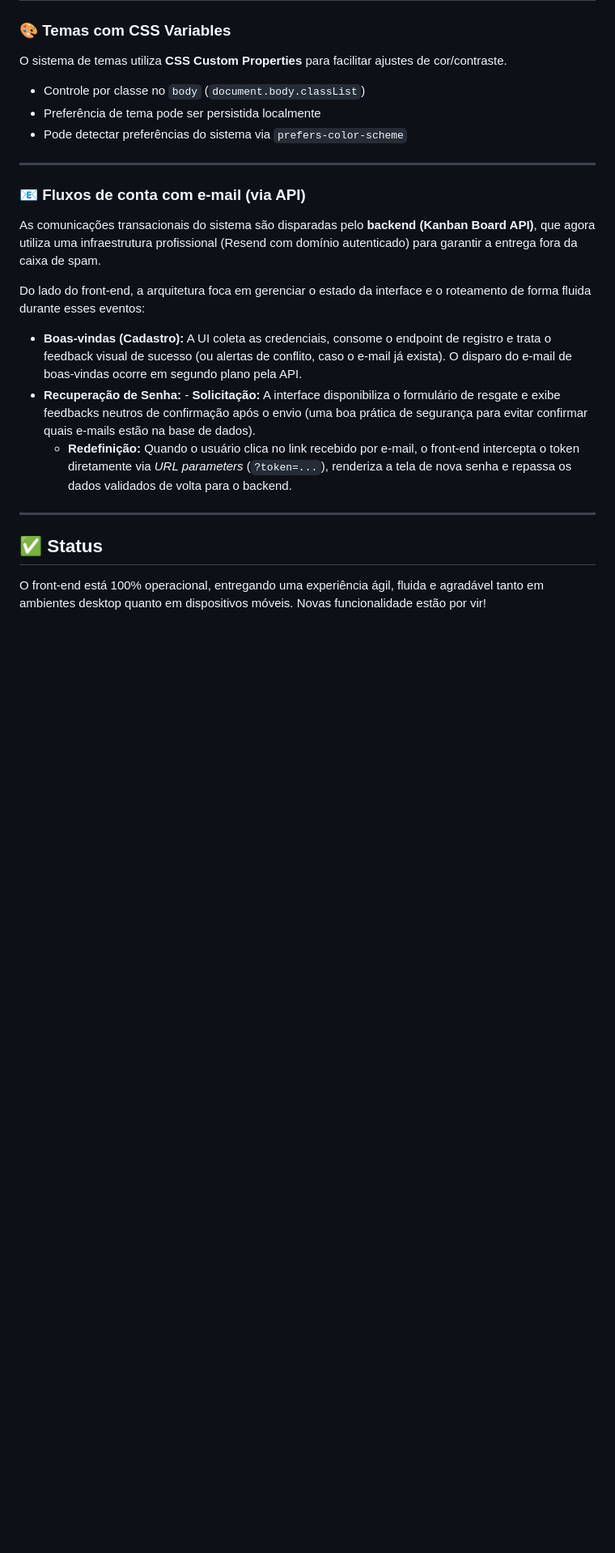
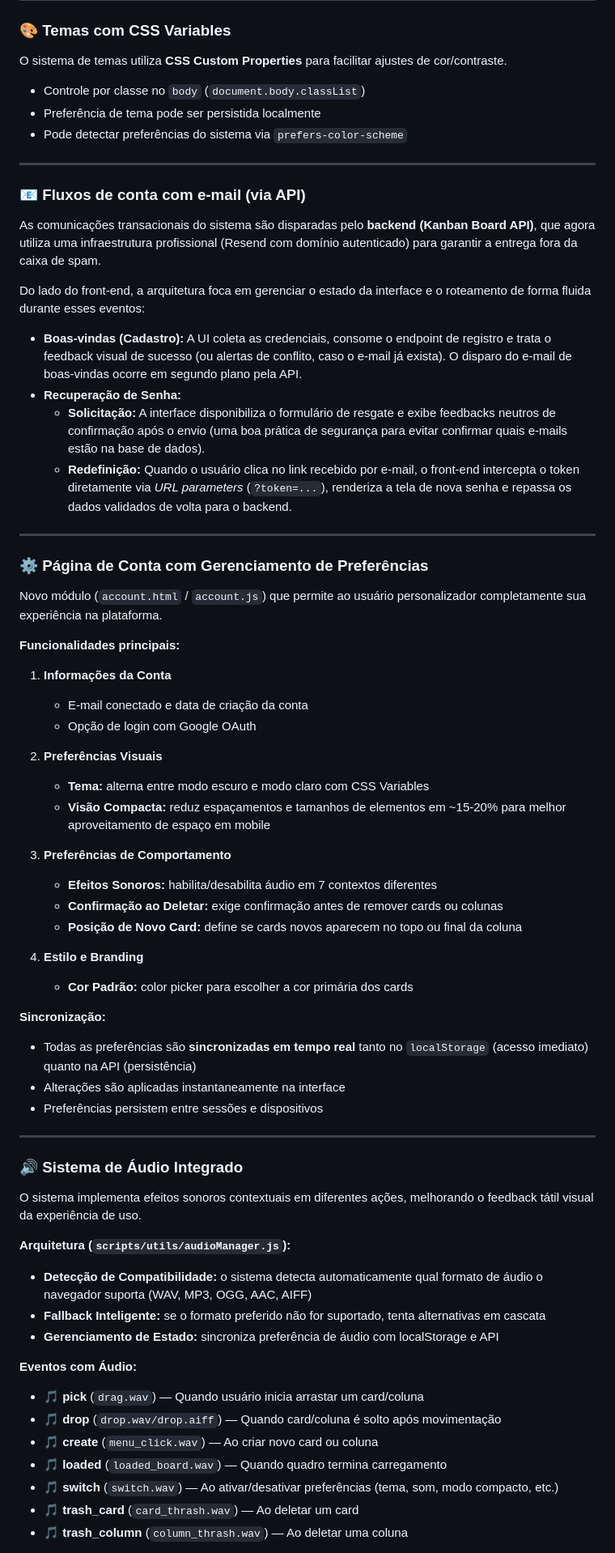
Before and after one commit to MatheusVanDeursen/kanban_web, a Markdown page: README.md, the part around one of its changes. Shown at 81% size. Drawn GitHub-style; blank space fills up the shorter version.

```diff
--- a/README.md
+++ b/README.md
@@ -115,12 +115,56 @@ As comunicações transacionais do sistema são disparadas pelo **backend (Kanba
 Do lado do front-end, a arquitetura foca em gerenciar o estado da interface e o roteamento de forma fluida durante esses eventos:
 
 - **Boas-vindas (Cadastro):** A UI coleta as credenciais, consome o endpoint de registro e trata o feedback visual de sucesso (ou alertas de conflito, caso o e-mail já exista). O disparo do e-mail de boas-vindas ocorre em segundo plano pela API.
-- **Recuperação de Senha:** - **Solicitação:** A interface disponibiliza o formulário de resgate e exibe feedbacks neutros de confirmação após o envio (uma boa prática de segurança para evitar confirmar quais e-mails estão na base de dados).
+- **Recuperação de Senha:**
+  - **Solicitação:** A interface disponibiliza o formulário de resgate e exibe feedbacks neutros de confirmação após o envio (uma boa prática de segurança para evitar confirmar quais e-mails estão na base de dados).
   - **Redefinição:** Quando o usuário clica no link recebido por e-mail, o front-end intercepta o token diretamente via *URL parameters* (`?token=...`), renderiza a tela de nova senha e repassa os dados validados de volta para o backend.
 
 ---
 
-## ✅ Status
+### ⚙️ Página de Conta com Gerenciamento de Preferências
 
-O front-end está 100% operacional, entregando uma experiência ágil, fluida e agradável tanto em ambientes desktop quanto em dispositivos móveis.
-Novas funcionalidade estão por vir!
+Novo módulo (`account.html` / `account.js`) que permite ao usuário personalizador completamente sua experiência na plataforma.
+
+**Funcionalidades principais:**
+
+1. **Informações da Conta**
+   - E-mail conectado e data de criação da conta
+   - Opção de login com Google OAuth
+
+2. **Preferências Visuais**
+   - **Tema:** alterna entre modo escuro e modo claro com CSS Variables
+   - **Visão Compacta:** reduz espaçamentos e tamanhos de elementos em ~15-20% para melhor aproveitamento de espaço em mobile
+
+3. **Preferências de Comportamento**
+   - **Efeitos Sonoros:** habilita/desabilita áudio em 7 contextos diferentes
+   - **Confirmação ao Deletar:** exige confirmação antes de remover cards ou colunas
+   - **Posição de Novo Card:** define se cards novos aparecem no topo ou final da coluna
+
+4. **Estilo e Branding**
+   - **Cor Padrão:** color picker para escolher a cor primária dos cards
+
+**Sincronização:**
+- Todas as preferências são **sincronizadas em tempo real** tanto no `localStorage` (acesso imediato) quanto na API (persistência)
+- Alterações são aplicadas instantaneamente na interface
+- Preferências persistem entre sessões e dispositivos
+
+---
+
+### 🔊 Sistema de Áudio Integrado
+
+O sistema implementa efeitos sonoros contextuais em diferentes ações, melhorando o feedback tátil visual da experiência de uso.
+
+**Arquitetura (`scripts/utils/audioManager.js`):**
+- **Detecção de Compatibilidade:** o sistema detecta automaticamente qual formato de áudio o navegador suporta (WAV, MP3, OGG, AAC, AIFF)
+- **Fallback Inteligente:** se o formato preferido não for suportado, tenta alternativas em cascata
+- **Gerenciamento de Estado:** sincroniza preferência de áudio com localStorage e API
+
+**Eventos com Áudio:**
+- 🎵 **pick** (`drag.wav`) — Quando usuário inicia arrastar um card/coluna
+- 🎵 **drop** (`drop.wav/drop.aiff`) — Quando card/coluna é solto após movimentação
+- 🎵 **create** (`menu_click.wav`) — Ao criar novo card ou coluna
+- 🎵 **loaded** (`loaded_board.wav`) — Quando quadro termina carregamento
+- 🎵 **switch** (`switch.wav`) — Ao ativar/desativar preferências (tema, som, modo compacto, etc.)
+- 🎵 **trash_card** (`card_thrash.wav`) — Ao deletar um card
+- 🎵 **trash_column** (`column_thrash.wav`) — Ao deletar uma coluna
+
```
Also changed, not shown: other parts of README.md (+29 -0 lines).
